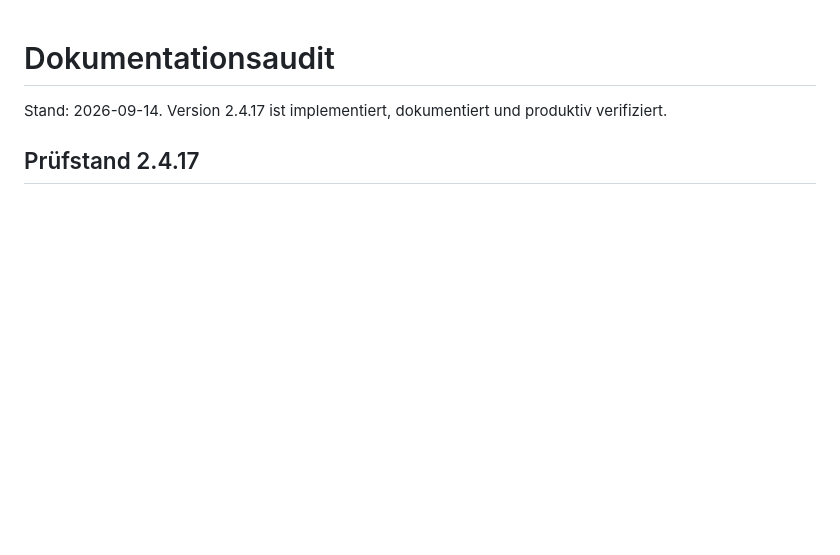
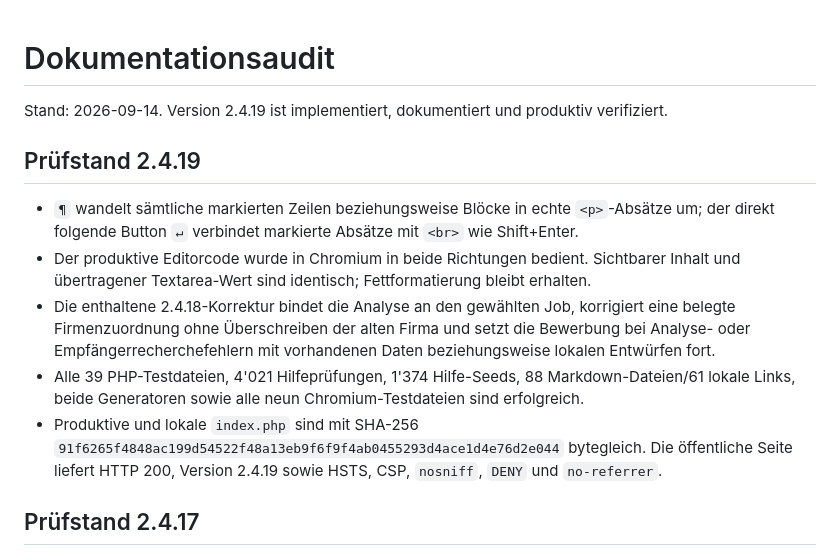
Before and after one commit to MLA62/JobSearch, a Markdown page: docs/jobsearch/DOCUMENTATION_AUDIT.md, the part around the change. Drawn GitHub-style; blank space fills up the shorter version.

Commit message:
Document JeMa Jobs 2.4.19 production verification

```diff
--- a/docs/jobsearch/DOCUMENTATION_AUDIT.md
+++ b/docs/jobsearch/DOCUMENTATION_AUDIT.md
@@ -1,6 +1,21 @@
 # Dokumentationsaudit
 
-Stand: 2026-09-14. Version 2.4.17 ist implementiert, dokumentiert und produktiv verifiziert.
+Stand: 2026-09-14. Version 2.4.19 ist implementiert, dokumentiert und produktiv verifiziert.
+
+## Prüfstand 2.4.19
+
+- `¶` wandelt sämtliche markierten Zeilen beziehungsweise Blöcke in echte `<p>`-Absätze um; der
+  direkt folgende Button `↵` verbindet markierte Absätze mit `<br>` wie Shift+Enter.
+- Der produktive Editorcode wurde in Chromium in beide Richtungen bedient. Sichtbarer Inhalt und
+  übertragener Textarea-Wert sind identisch; Fettformatierung bleibt erhalten.
+- Die enthaltene 2.4.18-Korrektur bindet die Analyse an den gewählten Job, korrigiert eine belegte
+  Firmenzuordnung ohne Überschreiben der alten Firma und setzt die Bewerbung bei Analyse- oder
+  Empfängerrecherchefehlern mit vorhandenen Daten beziehungsweise lokalen Entwürfen fort.
+- Alle 39 PHP-Testdateien, 4'021 Hilfeprüfungen, 1'374 Hilfe-Seeds, 88 Markdown-Dateien/61 lokale
+  Links, beide Generatoren sowie alle neun Chromium-Testdateien sind erfolgreich.
+- Produktive und lokale `index.php` sind mit SHA-256
+  `91f6265f4848ac199d54522f48a13eb9f6f9f4ab0455293d4ace1d4e76d2e044` bytegleich. Die öffentliche
+  Seite liefert HTTP 200, Version 2.4.19 sowie HSTS, CSP, `nosniff`, `DENY` und `no-referrer`.
 
 ## Prüfstand 2.4.17
 
```
Also changed, not shown: docs/jobsearch/DEPLOYMENT.md (+14 -1 lines).
